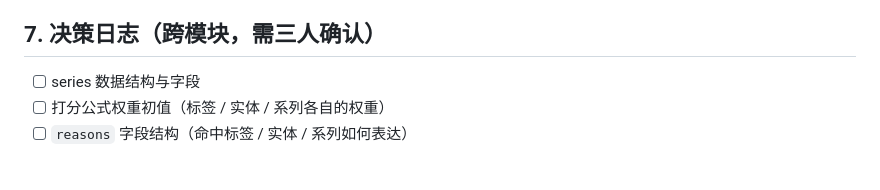
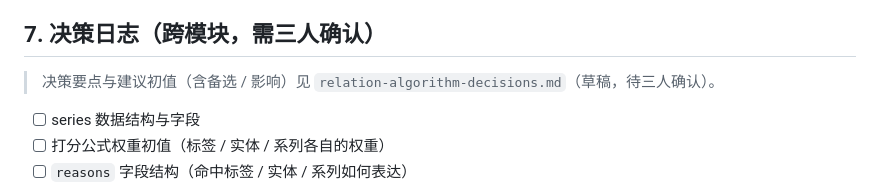
Before and after one commit to otaku-dev-team/otaku-data-platform, a Markdown page: docs/relation-algorithm.md, the part around the change. GitHub-like rendering; blank space fills up the shorter version.

```diff
--- a/docs/relation-algorithm.md
+++ b/docs/relation-algorithm.md
@@ -105,6 +105,8 @@
 
 ## 7. 决策日志（跨模块，需三人确认）
 
+> 决策要点与建议初值（含备选 / 影响）见 `relation-algorithm-decisions.md`（草稿，待三人确认）。
+
 - [ ] series 数据结构与字段
 - [ ] 打分公式权重初值（标签 / 实体 / 系列各自的权重）
 - [ ] `reasons` 字段结构（命中标签 / 实体 / 系列如何表达）
```
Also changed, not shown: docs/relation-algorithm-decisions.md (added, +95 -0 lines).
